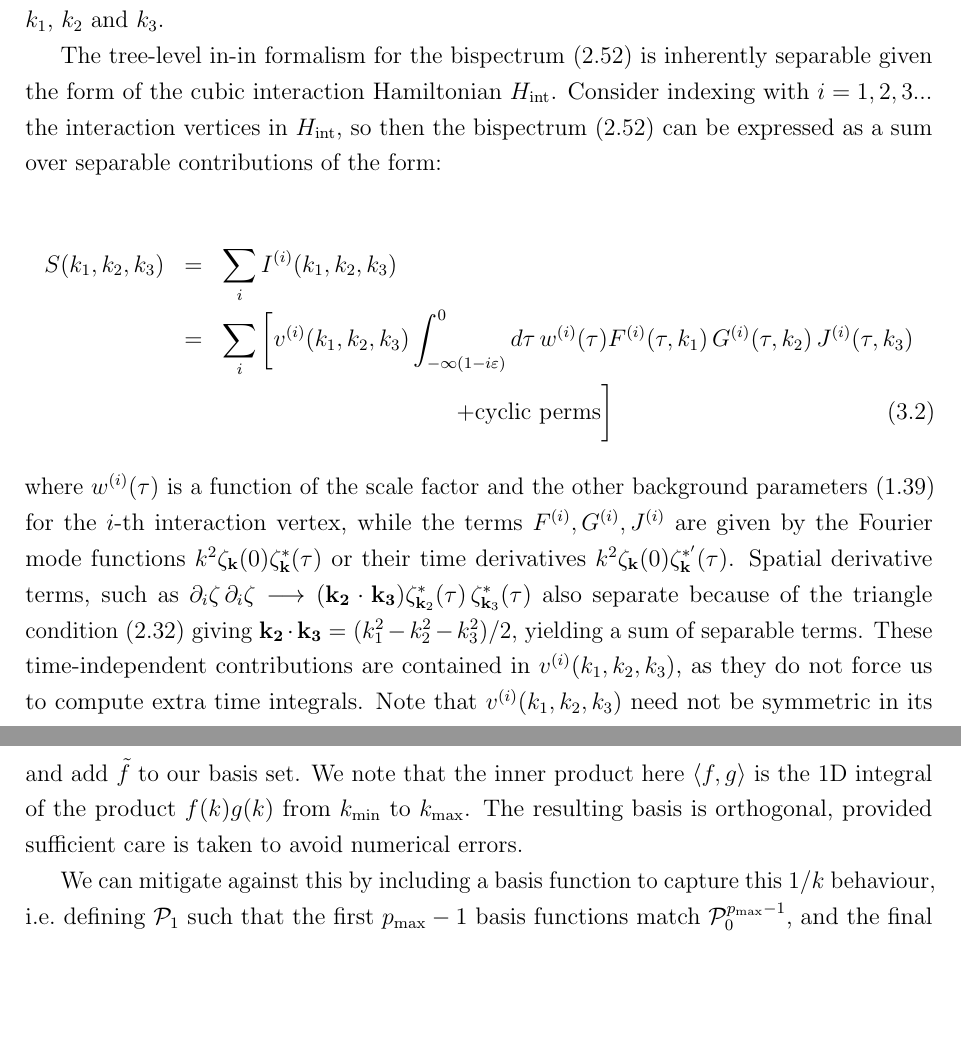
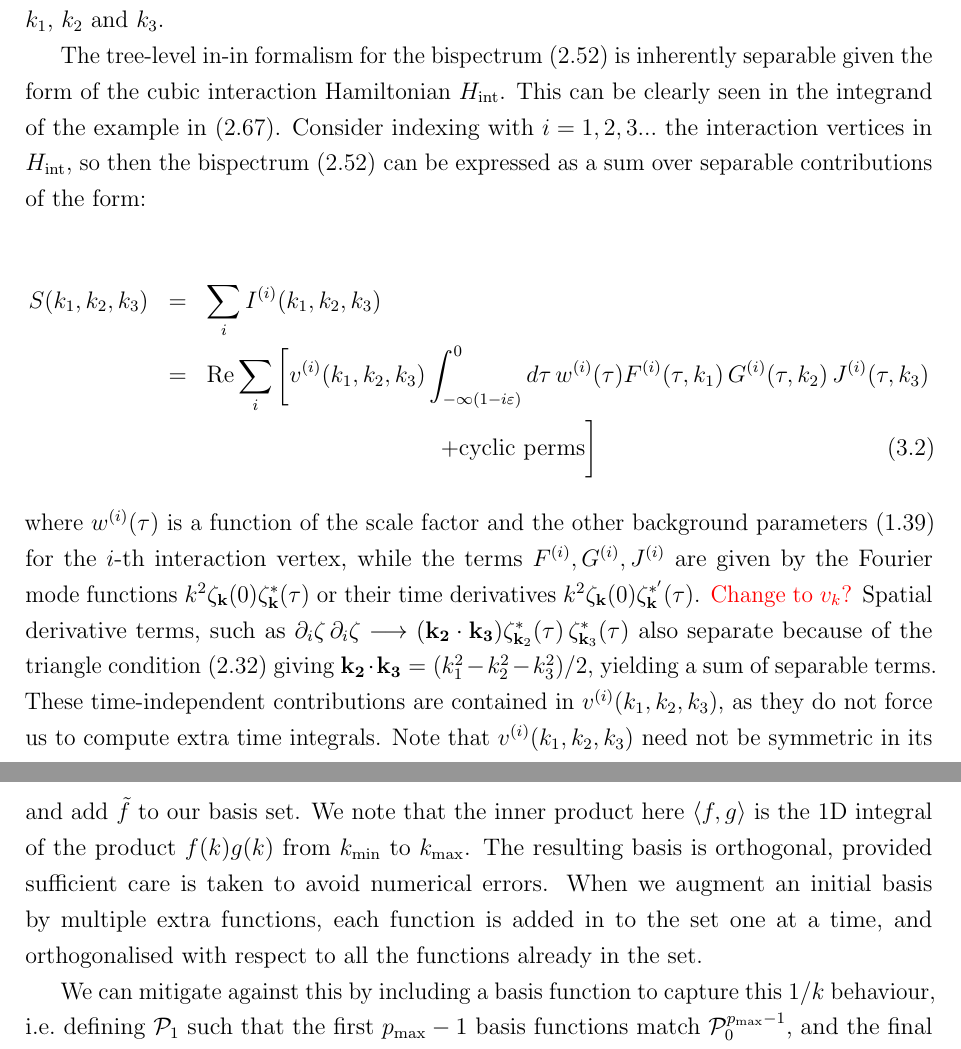
Before and after one commit to pc559/thesis, a LaTeX thesis (thesis.tex, which reads basis_chapter.tex): two parts of pages 76 and 86 of 138, joined at a grey line, cut so that both start at the same text, the shorter picture padded with empty space. Compiled offline with pdfLaTeX; a missing bibliography style is replaced by a similar one.

Commit message:
multiple functions

```diff
--- a/basis_chapter.tex
+++ b/basis_chapter.tex
@@ -56,16 +56,18 @@ separability of the dependence on $k_1$, $k_2$ and $k_3$.
 
 The tree-level in-in formalism for the bispectrum~\eqref{in-in} is inherently separable given
 the form of the cubic interaction Hamiltonian $H_{\rm int}$.
+This can be clearly seen in the integrand of the example in~\eqref{inin_computer}.
 Consider indexing with ${i=1,2,3...}$ the interaction vertices in $H_{\rm int}$,
 so then the bispectrum~\eqref{in-in} can be expressed as a sum over separable contributions of the form:
 
 
 \begin{eqnarray}\label{inin_sep}
 S(k_1, k_2,k_3) &=& \sum_i I^{(i)} (k_1, k_2,k_3)\nonumber \\
-    &=& \sum_i \bigg[ v^{(i)}(k_1, k_2,k_3) \int^0_{-\infty(1-i\varepsilon)} d\tau\, w^{(i)}(\tau) F^{(i)}(\tau,k_1)\, G^{(i)}(\tau,k_2)\,J^{(i)}(\tau,k_3)\nonumber\\
+    &=& \Re\sum_i \bigg[ v^{(i)}(k_1, k_2,k_3) \int^0_{-\infty(1-i\varepsilon)} d\tau\, w^{(i)}(\tau) F^{(i)}(\tau,k_1)\, G^{(i)}(\tau,k_2)\,J^{(i)}(\tau,k_3)\nonumber\\
     &&\quad\quad\quad\quad\quad\quad\quad\quad\quad\quad+ \text{cyclic perms}  \bigg]
 \end{eqnarray}
 where $w^{(i)}(\tau)$ is a function of the scale factor and the other background parameters~\eqref{slowrollparams} for the $i$-th interaction vertex, while the terms $F^{(i)}, G^{(i)}, J^{(i)}$ are given by the Fourier mode functions $k^2\zeta_{\bf k}(0)\zeta^{*}_{\bf k}(\tau)$ or their time derivatives $k^2\zeta_{\bf k}(0)\zeta^{*'}_{\bf k}(\tau)$.
+\textcolor{red}{Change to $v_k$?}
 Spatial derivative terms, such as  $\partial_i \zeta\, \partial_i\zeta \longrightarrow ({\bf k_2}\cdot {\bf k_3} )\zeta_{{\bf k}_2}^*(\tau)\, \zeta_{{\bf k}_3}^*(\tau)$ also separate because of the triangle condition~\eqref{triangle_condition} giving  ${\bf k_2}\cdot {\bf k_3} = (k_1^2 - k_2^2-k_3^2)/2$, yielding a sum of separable terms.
 These time-independent contributions are contained in $v^{(i)}(k_1, k_2,k_3)$,
 as they do not force us to compute extra time integrals.
@@ -523,6 +524,9 @@ We note that the inner product here $\left\langle f,g \right\rangle$
 is the 1D integral of the product $f(k)g(k)$ from $\kmin$ to $\kmax$.
 The resulting basis is orthogonal, provided sufficient
 care is taken to avoid numerical errors.
+When we augment an initial basis by multiple extra functions, each function
+is added in to the set one at a time, and orthogonalised with respect to all the
+functions already in the set.
 
 
 We can mitigate against this by including a basis function to capture this $1/k$ behaviour,
```
Also changed, not shown: word_counts.csv (+1 -0 lines), basis_chapter.tex (7 more changed lines).
